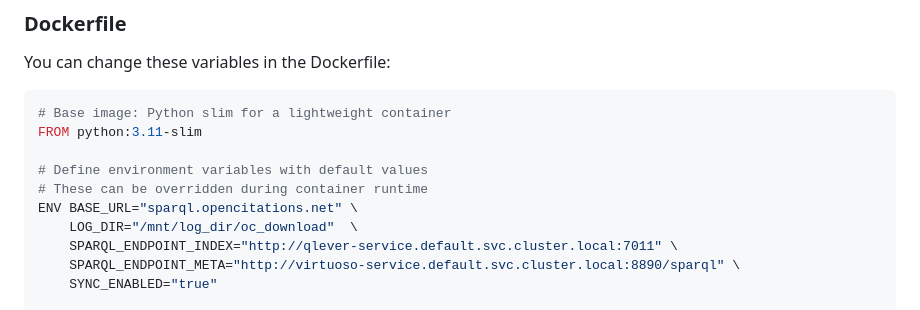
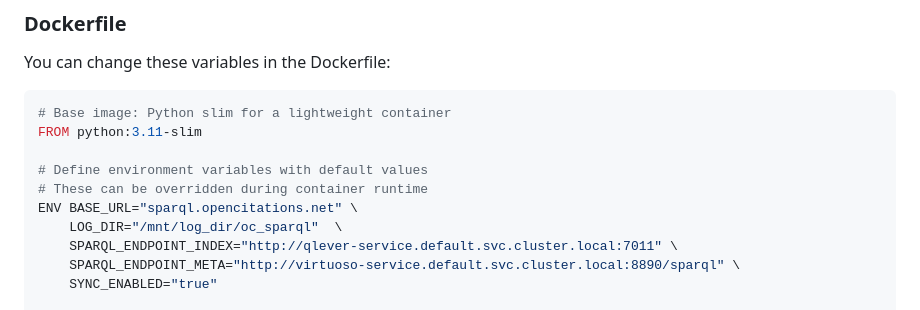
Before and after one commit to opencitations/oc_sparql, a Markdown page: README.md, the part around the change. GitHub-like rendering.

Commit message:
fix: update log directory path in Docker environment variables

```diff
--- a/README.md
+++ b/README.md
@@ -106,7 +106,7 @@ FROM python:3.11-slim
 # Define environment variables with default values
 # These can be overridden during container runtime
 ENV BASE_URL="sparql.opencitations.net" \
-    LOG_DIR="/mnt/log_dir/oc_download"  \
+    LOG_DIR="/mnt/log_dir/oc_sparql"  \
     SPARQL_ENDPOINT_INDEX="http://qlever-service.default.svc.cluster.local:7011" \
     SPARQL_ENDPOINT_META="http://virtuoso-service.default.svc.cluster.local:8890/sparql" \
     SYNC_ENABLED="true"
```
